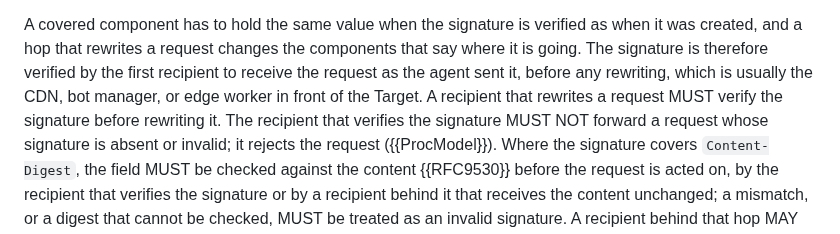
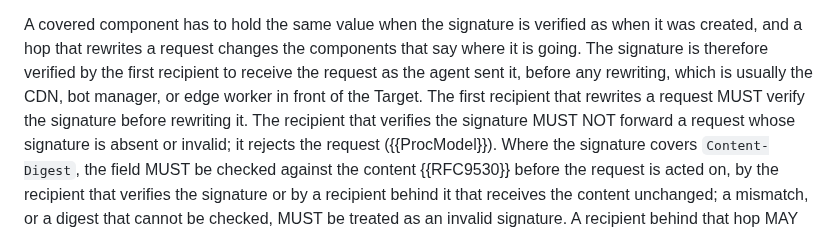
Before and after one commit to skyfire-xyz/draft-skyfire-oauth-using-kyapay-tokens, a Markdown page: draft-skyfire-oauth-using-kyapay-tokens.md, the part around the change. GitHub-like rendering.

Commit message:
Put the duty to verify before rewriting on the first rewriter, following review

```diff
--- a/draft-skyfire-oauth-using-kyapay-tokens.md
+++ b/draft-skyfire-oauth-using-kyapay-tokens.md
@@ -359,7 +359,7 @@ A token that carries no proof-of-possession key is a bearer token ({{Bearer}}),
 
 A covered component has to hold the same value when the signature is verified as when it was created, and a hop that rewrites a request changes the components that say where it is going.
 The signature is therefore verified by the first recipient to receive the request as the agent sent it, before any rewriting, which is usually the CDN, bot manager, or edge worker in front of the Target.
-A recipient that rewrites a request MUST verify the signature before rewriting it.
+The first recipient that rewrites a request MUST verify the signature before rewriting it.
 The recipient that verifies the signature MUST NOT forward a request whose signature is absent or invalid; it rejects the request ({{ProcModel}}).
 Where the signature covers `Content-Digest`, the field MUST be checked against the content {{RFC9530}} before the request is acted on, by the recipient that verifies the signature or by a recipient behind it that receives the content unchanged; a mismatch, or a digest that cannot be checked, MUST be treated as an invalid signature.
 A recipient behind that hop MAY rely on it instead of verifying the signature itself, but only where the deployment ensures that requests cannot reach it without passing through that hop.
```
